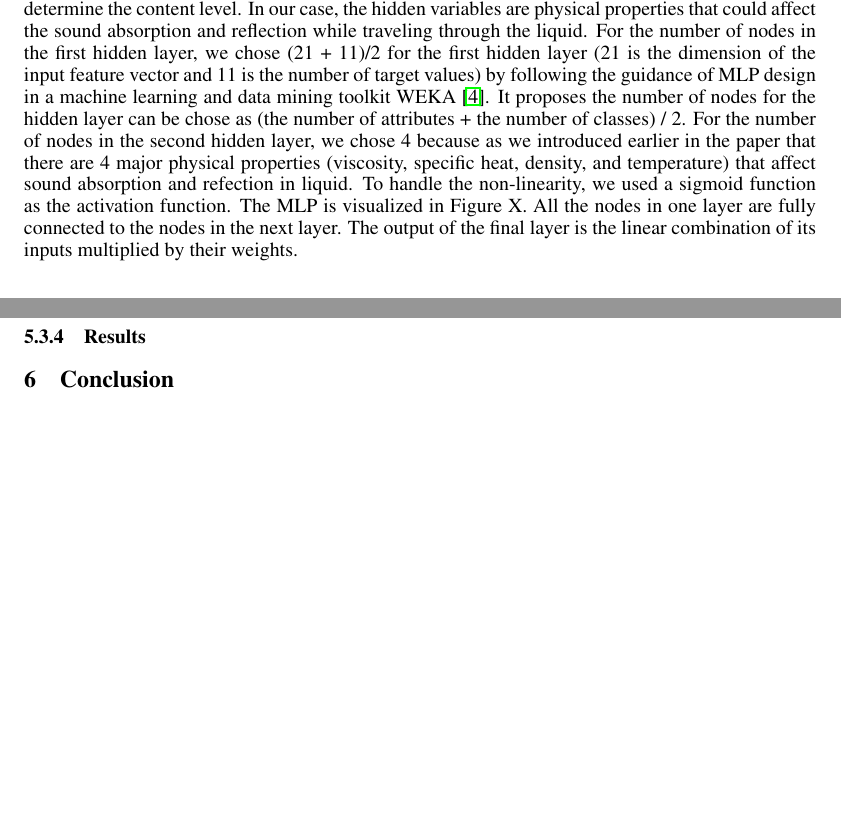
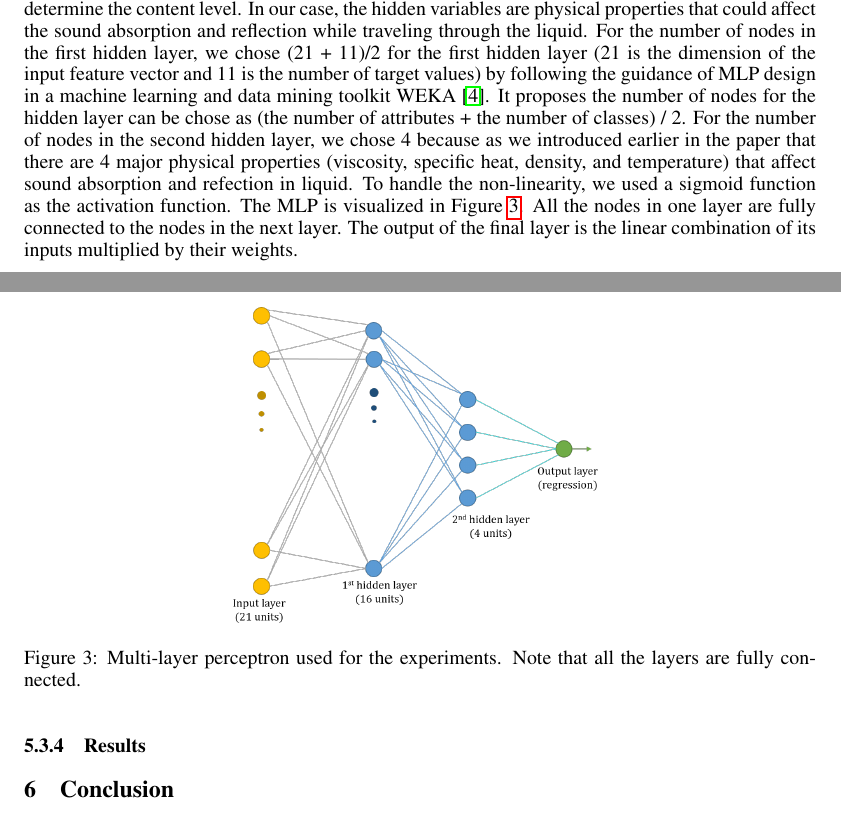
Before and after one commit to rarora7777/Project_csc2515, a LaTeX paper (report.tex): two parts of pages 4 and 5 of 5, joined at a grey line, cut so that both start at the same text, the shorter picture padded with empty space. Compiled offline with pdfLaTeX.

Commit message:
Added neural network and standardization equation to tex

```diff
--- a/report.tex
+++ b/report.tex
@@ -197,10 +191,15 @@ As the prediction class (content level) is a continuous value between 0 and 1, w
 \subsubsection{Artificial Neural Network}
 Ridge Regression cannot handle the potential non-linear relation between the features and the target value. To cope with this problem, we further explored a non-linear regression model: artificial neural network. Specifically, we adopted a Multi-Layer Perceptron (MLP), which is a feed-forward artificial neural network model. By having nonlinear activation functions, MLP can distinguish the data that is not linearly separable.
 
-We designed an MLP with one input layer of 21 nodes, one output layer with 1 node to output the prediction result, and 2 hidden layers in between. We chose 2 hidden layers for the following reasons. We expected the nodes in the first hidden layer to learn more complex and informative features based on the input features. We expected the second hidden layers to learn the latent variables that determine the content level. In our case, the hidden variables are physical properties that could affect the sound absorption and reflection while traveling through the liquid. For the number of nodes in the first hidden layer, we chose (21 + 11)/2 for the first hidden layer (21 is the dimension of the input feature vector and 11 is the number of target values) by following the guidance of MLP design in a machine learning and data mining toolkit WEKA~\cite{hall2009weka}. It proposes the number of nodes for the hidden layer can be chose as (the number of attributes + the number of classes) / 2. For the number of nodes in the second hidden layer, we chose 4 because as we introduced earlier in the paper that there are 4 major physical properties (viscosity, specific heat, density, and temperature) that affect sound absorption and refection in liquid. To handle the non-linearity, we used a sigmoid function as the activation function. The MLP is visualized in Figure X. All the nodes in one layer are fully connected to the nodes in the next layer. The output of the final layer is the linear combination of its inputs multiplied by their weights.
+We designed an MLP with one input layer of 21 nodes, one output layer with 1 node to output the prediction result, and 2 hidden layers in between. We chose 2 hidden layers for the following reasons. We expected the nodes in the first hidden layer to learn more complex and informative features based on the input features. We expected the second hidden layers to learn the latent variables that determine the content level. In our case, the hidden variables are physical properties that could affect the sound absorption and reflection while traveling through the liquid. For the number of nodes in the first hidden layer, we chose (21 + 11)/2 for the first hidden layer (21 is the dimension of the input feature vector and 11 is the number of target values) by following the guidance of MLP design in a machine learning and data mining toolkit WEKA~\cite{hall2009weka}. It proposes the number of nodes for the hidden layer can be chose as (the number of attributes + the number of classes) / 2. For the number of nodes in the second hidden layer, we chose 4 because as we introduced earlier in the paper that there are 4 major physical properties (viscosity, specific heat, density, and temperature) that affect sound absorption and refection in liquid. To handle the non-linearity, we used a sigmoid function as the activation function. The MLP is visualized in Figure~\ref{fig:network}. All the nodes in one layer are fully connected to the nodes in the next layer. The output of the final layer is the linear combination of its inputs multiplied by their weights.
 
+\begin{figure}[tbh]
+\centering
+\includegraphics[width=0.5\linewidth]{network.png}
+\caption{Multi-layer perceptron used for the experiments. Note that all the layers are fully connected.}
+\label{fig:network}
+\end{figure}
 We used squared-error loss function.\begin{equation} E=(f(x)-y)^2/2\end{equation} We used back-propagation algorithm, which is a fast way of computing gradients, to learn all the weights in the MLP. We used a mini-batch size of 100 while learning the weights. We also tuned the following parameters: learning rate, momentum, the number of epochs trained. Based on the empirical results, we finally set these parameters to be 0.3,0.2 and 2000.
-
 
 \subsubsection{Evaluation Strategy}
 Todo: explain the possible combinations for each case.
```
Also changed, not shown: report.tex (12 more changed lines).
